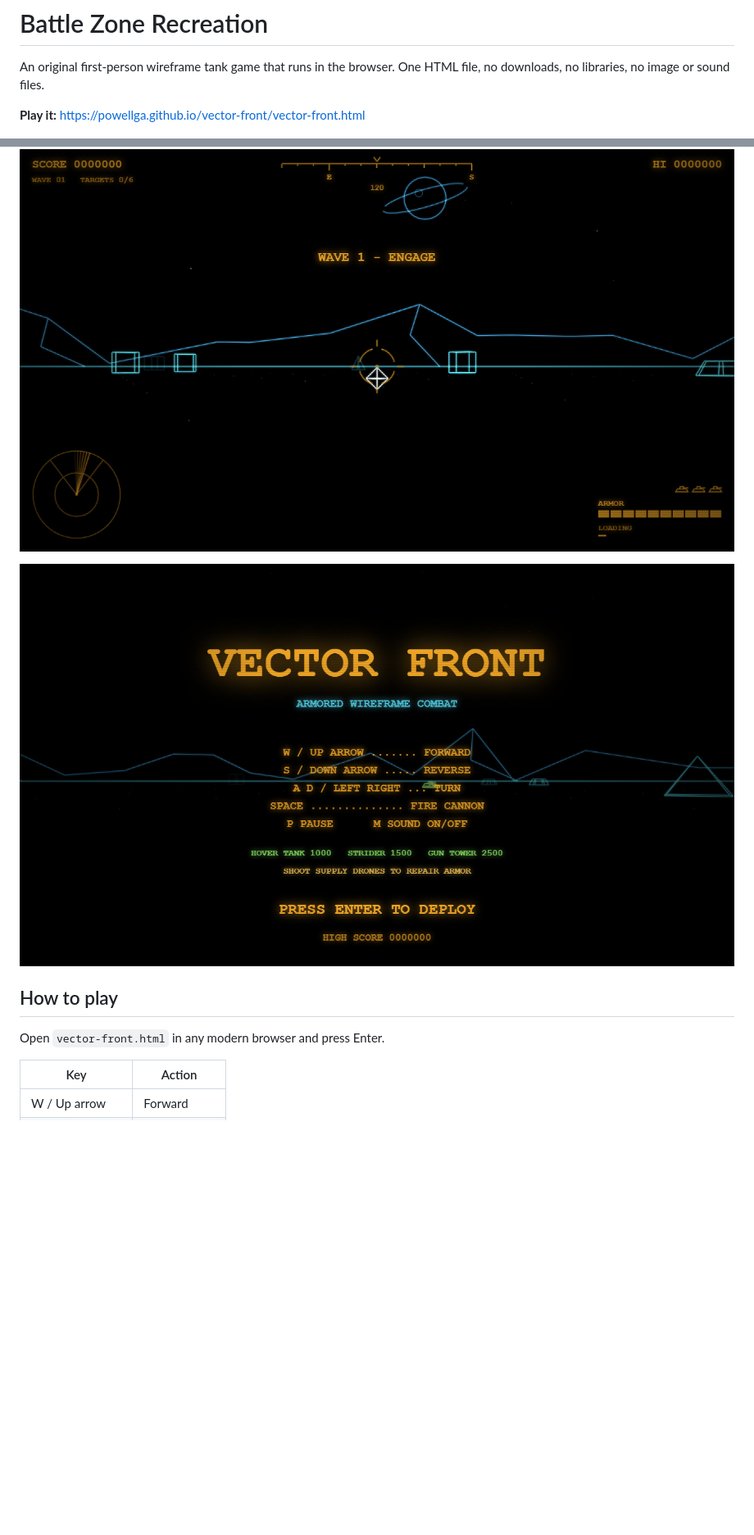
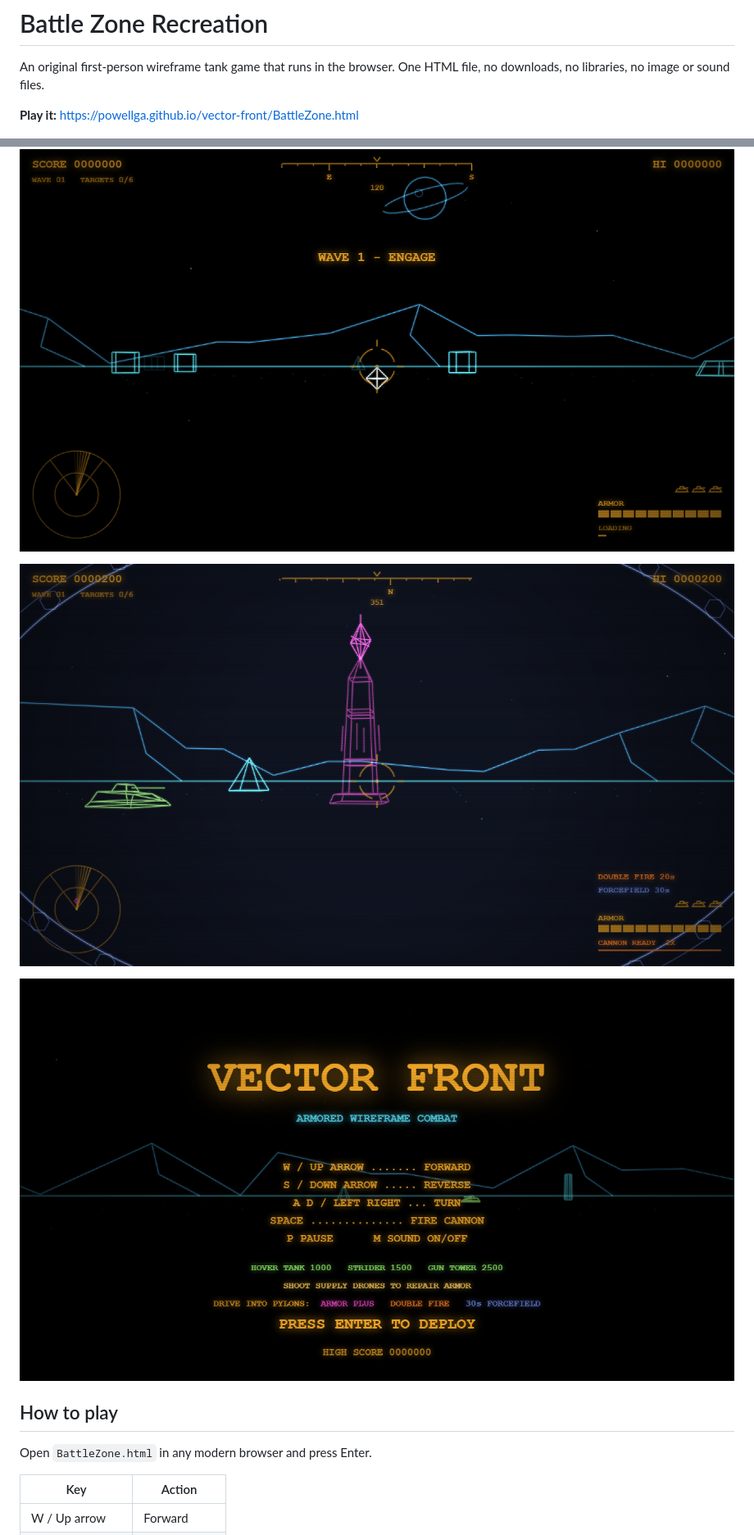
Before and after one commit to Powellga/vector-front, a Markdown page: README.md, 2 parts joined by grey strips. Shown at 82% size. GitHub-like rendering; pictures changed too: screenshots/pylons.png (added), screenshots/title.png; blank space fills up the shorter version.

Commit message:
Add power pylons: Armor Plus, Double Fire and 30s Forcefield
Co-Authored-By: Claude Opus 5.5 <noreply@anthropic.com>

```diff
--- a/README.md
+++ b/README.md
@@ -2,15 +2,17 @@
 
 An original first-person wireframe tank game that runs in the browser. One HTML file, no downloads, no libraries, no image or sound files.
 
-**Play it:** https://powellga.github.io/vector-front/vector-front.html
+**Play it:** https://powellga.github.io/vector-front/BattleZone.html
 
 ![Vector Front gameplay](screenshots/gameplay.png)
+
+![Vector Front power pylon and forcefield](screenshots/pylons.png)
 
 ![Vector Front title screen](screenshots/title.png)
 
 ## How to play
 
-Open `vector-front.html` in any modern browser and press Enter.
+Open `BattleZone.html` in any modern browser and press Enter.
 
 | Key | Action |
 | --- | --- |
```
Also changed, not shown: other parts of README.md (+8 -0 lines), CLAUDE.md (+3 -2 lines), 2 other files.
